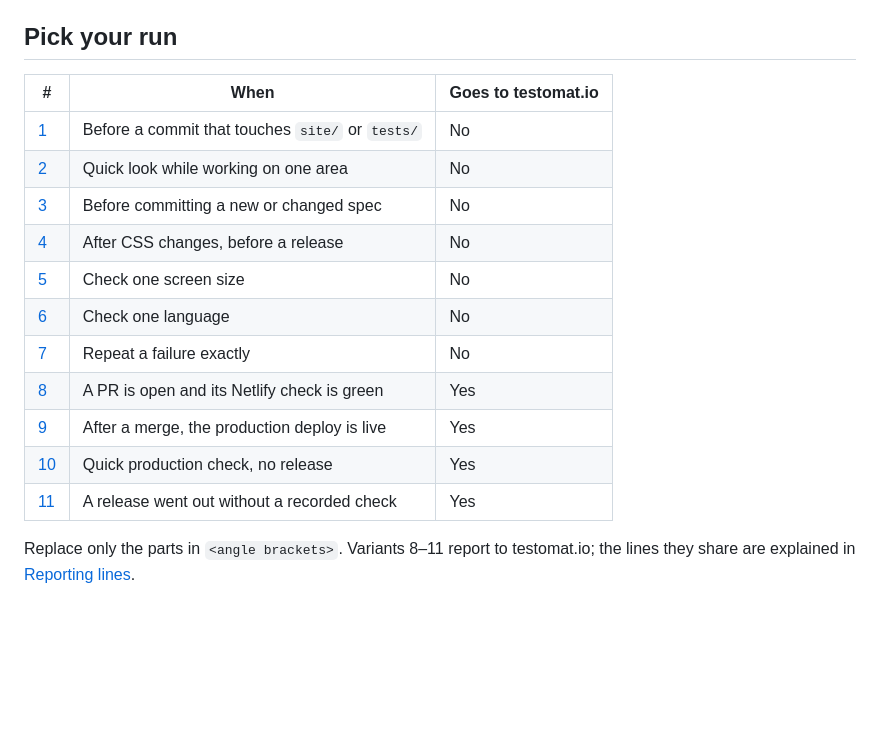
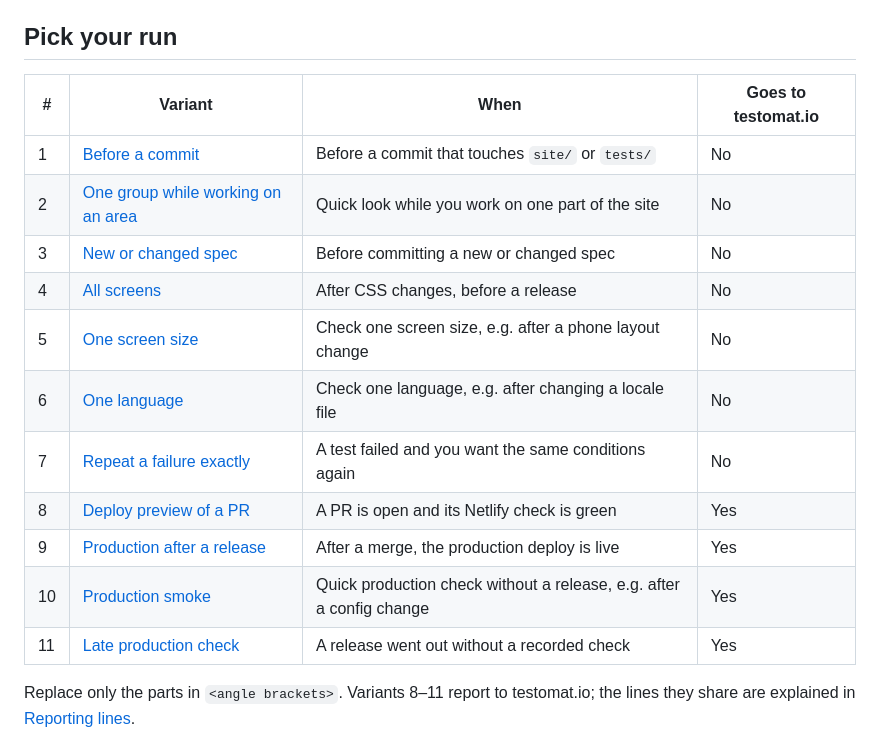
Before and after one commit to nybormary/responsters, a Markdown page: docs/testing.md, the part around the change. Rendered like a GitHub page; blank space fills up the shorter version.

Commit message:
RSP-127: variant names in the testing doc index
Why: the index showed only numbers, and its When texts differed from the sections, so the link text didn't match where it led.

Checked: table rebuilt from the section headings and When lines; anchors unchanged; git diff --check clean.

```diff
--- a/docs/testing.md
+++ b/docs/testing.md
@@ -21,19 +21,19 @@ The site address and the testomat.io environment come from the target in `tests/
 
 ## Pick your run
 
-| # | When | Goes to testomat.io |
-|---|------|---------------------|
-| [1](#1-before-a-commit) | Before a commit that touches `site/` or `tests/` | No |
-| [2](#2-one-group-while-working-on-an-area) | Quick look while working on one area | No |
-| [3](#3-new-or-changed-spec) | Before committing a new or changed spec | No |
-| [4](#4-all-screens) | After CSS changes, before a release | No |
-| [5](#5-one-screen-size) | Check one screen size | No |
-| [6](#6-one-language) | Check one language | No |
-| [7](#7-repeat-a-failure-exactly) | Repeat a failure exactly | No |
-| [8](#8-deploy-preview-of-a-pr) | A PR is open and its Netlify check is green | Yes |
-| [9](#9-production-after-a-release) | After a merge, the production deploy is live | Yes |
-| [10](#10-production-smoke) | Quick production check, no release | Yes |
-| [11](#11-late-production-check) | A release went out without a recorded check | Yes |
+| # | Variant | When | Goes to testomat.io |
+|---|---------|------|---------------------|
+| 1 | [Before a commit](#1-before-a-commit) | Before a commit that touches `site/` or `tests/` | No |
+| 2 | [One group while working on an area](#2-one-group-while-working-on-an-area) | Quick look while you work on one part of the site | No |
+| 3 | [New or changed spec](#3-new-or-changed-spec) | Before committing a new or changed spec | No |
+| 4 | [All screens](#4-all-screens) | After CSS changes, before a release | No |
+| 5 | [One screen size](#5-one-screen-size) | Check one screen size, e.g. after a phone layout change | No |
+| 6 | [One language](#6-one-language) | Check one language, e.g. after changing a locale file | No |
+| 7 | [Repeat a failure exactly](#7-repeat-a-failure-exactly) | A test failed and you want the same conditions again | No |
+| 8 | [Deploy preview of a PR](#8-deploy-preview-of-a-pr) | A PR is open and its Netlify check is green | Yes |
+| 9 | [Production after a release](#9-production-after-a-release) | After a merge, the production deploy is live | Yes |
+| 10 | [Production smoke](#10-production-smoke) | Quick production check without a release, e.g. after a config change | Yes |
+| 11 | [Late production check](#11-late-production-check) | A release went out without a recorded check | Yes |
 
 Replace only the parts in `<angle brackets>`. Variants 8–11 report to testomat.io; the lines they share are explained in [Reporting lines](#reporting-lines).
 
```
